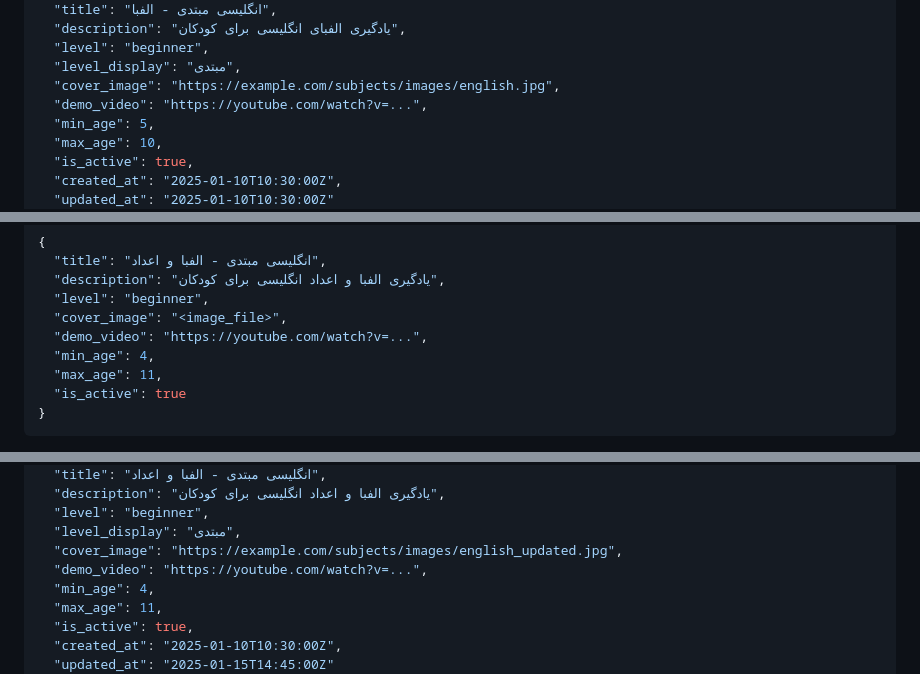
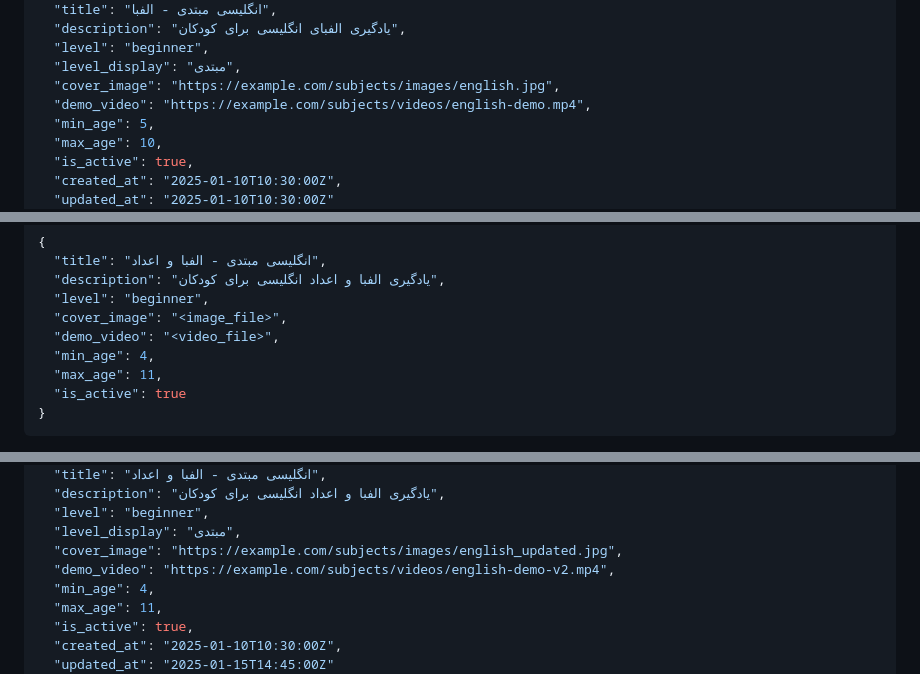
Before and after one commit to AandiaAbasi/lunafish, a Markdown page: TEACHING_SUBJECT_API_GUIDE.md, 3 parts joined by grey strips. GitHub-like rendering.

```diff
--- a/TEACHING_SUBJECT_API_GUIDE.md
+++ b/TEACHING_SUBJECT_API_GUIDE.md
@@ -232,7 +234,7 @@ curl -X GET "http://localhost:8000/api/teaching-subjects/1/" \
   "level": "beginner",
   "level_display": "مبتدی",
   "cover_image": "https://example.com/subjects/images/english.jpg",
-  "demo_video": "https://youtube.com/watch?v=...",
+  "demo_video": "https://example.com/subjects/videos/english-demo.mp4",
   "min_age": 5,
   "max_age": 10,
   "is_active": true,
@@ -282,7 +284,7 @@ PUT /api/teaching-subjects/{id}/
   "description": "یادگیری الفبا و اعداد انگلیسی برای کودکان",
   "level": "beginner",
   "cover_image": "<image_file>",
-  "demo_video": "https://youtube.com/watch?v=...",
+  "demo_video": "<video_file>",
   "min_age": 4,
   "max_age": 11,
   "is_active": true
@@ -311,7 +313,7 @@ curl -X PUT "http://localhost:8000/api/teaching-subjects/1/" \
   "level": "beginner",
   "level_display": "مبتدی",
   "cover_image": "https://example.com/subjects/images/english_updated.jpg",
-  "demo_video": "https://youtube.com/watch?v=...",
+  "demo_video": "https://example.com/subjects/videos/english-demo-v2.mp4",
   "min_age": 4,
   "max_age": 11,
   "is_active": true,
```
Also changed, not shown: other parts of TEACHING_SUBJECT_API_GUIDE.md (+9 -7 lines).
